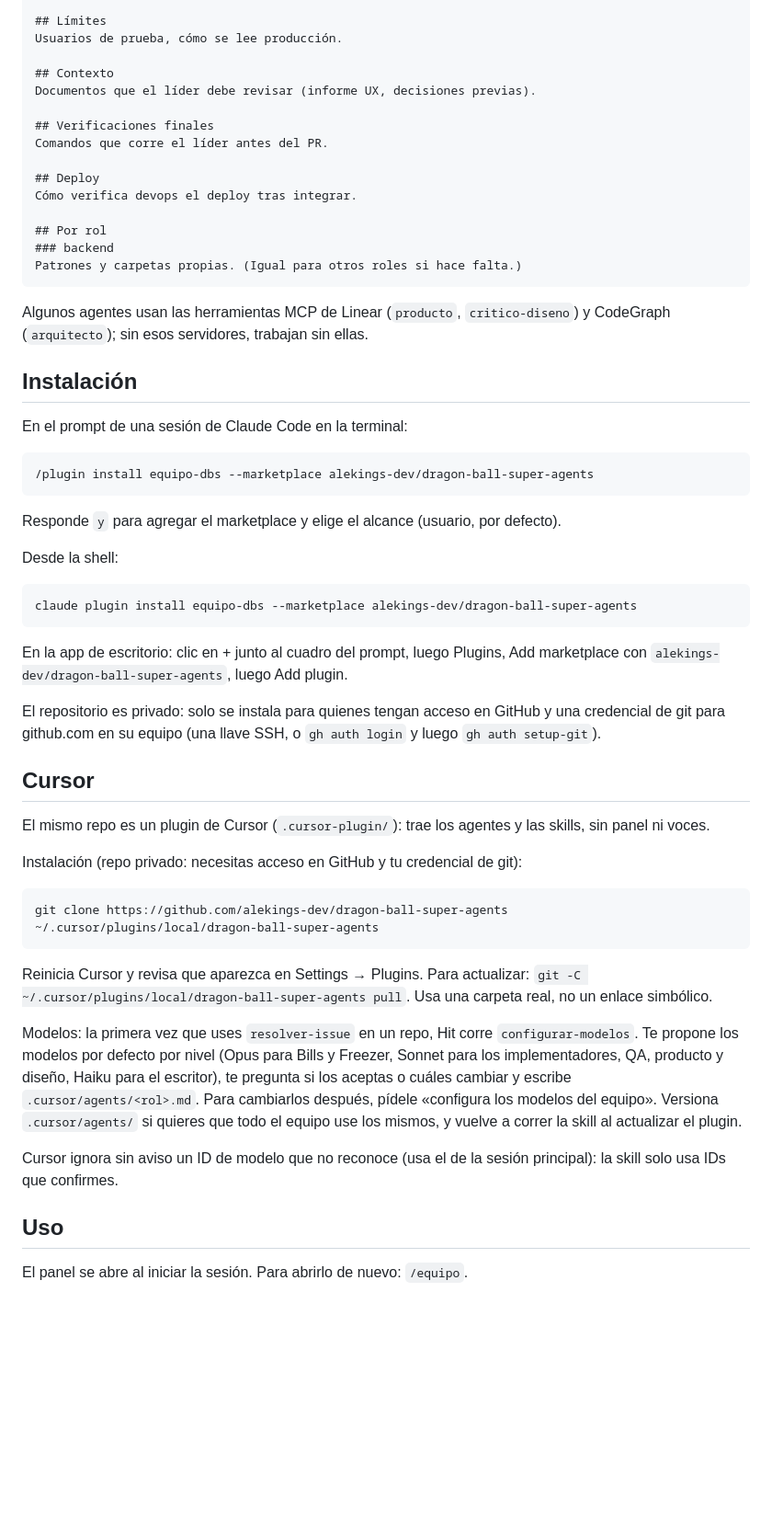
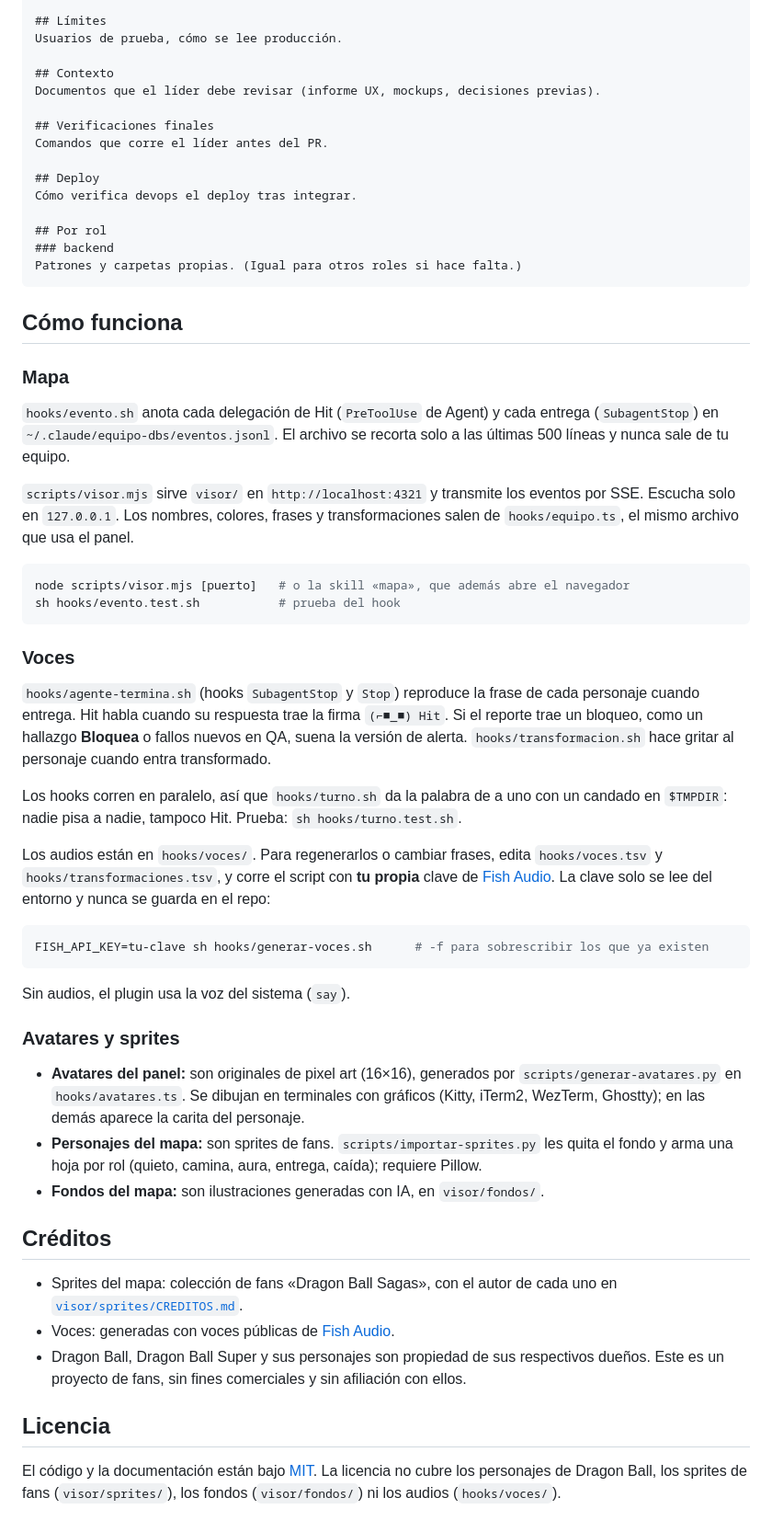
Before and after one commit to alekings-dev/dragon-ball-super-agents, a Markdown page: README.md, the part around one of its changes. Shown at 92% size. GitHub-like rendering; blank space fills up the shorter version.

````diff
--- a/README.md
+++ b/README.md
@@ -80,7 +101,7 @@ Equipo, proyecto y prefijo de issues.
 Usuarios de prueba, cómo se lee producción.
 
 ## Contexto
-Documentos que el líder debe revisar (informe UX, decisiones previas).
+Documentos que el líder debe revisar (informe UX, mockups, decisiones previas).
 
 ## Verificaciones finales
 Comandos que corre el líder antes del PR.
@@ -93,44 +114,45 @@ Cómo verifica devops el deploy tras integrar.
 Patrones y carpetas propias. (Igual para otros roles si hace falta.)
 ```
 
-Algunos agentes usan las herramientas MCP de Linear (`producto`, `critico-diseno`) y CodeGraph (`arquitecto`); sin esos servidores, trabajan sin ellas.
+## Cómo funciona
 
-## Instalación
+### Mapa
 
-En el prompt de una sesión de Claude Code en la terminal:
+`hooks/evento.sh` anota cada delegación de Hit (`PreToolUse` de Agent) y cada entrega (`SubagentStop`) en `~/.claude/equipo-dbs/eventos.jsonl`. El archivo se recorta solo a las últimas 500 líneas y nunca sale de tu equipo.
 
-```
-/plugin install equipo-dbs --marketplace alekings-dev/dragon-ball-super-agents
+`scripts/visor.mjs` sirve `visor/` en `http://localhost:4321` y transmite los eventos por SSE. Escucha solo en `127.0.0.1`. Los nombres, colores, frases y transformaciones salen de `hooks/equipo.ts`, el mismo archivo que usa el panel.
+
+```sh
+node scripts/visor.mjs [puerto]   # o la skill «mapa», que además abre el navegador
+sh hooks/evento.test.sh           # prueba del hook
 ```
 
-Responde `y` para agregar el marketplace y elige el alcance (usuario, por defecto).
+### Voces
 
-Desde la shell:
+`hooks/agente-termina.sh` (hooks `SubagentStop` y `Stop`) reproduce la frase de cada personaje cuando entrega. Hit habla cuando su respuesta trae la firma `(⌐■_■) Hit`. Si el reporte trae un bloqueo, como un hallazgo **Bloquea** o fallos nuevos en QA, suena la versión de alerta. `hooks/transformacion.sh` hace gritar al personaje cuando entra transformado.
 
-```
-claude plugin install equipo-dbs --marketplace alekings-dev/dragon-ball-super-agents
+Los hooks corren en paralelo, así que `hooks/turno.sh` da la palabra de a uno con un candado en `$TMPDIR`: nadie pisa a nadie, tampoco Hit. Prueba: `sh hooks/turno.test.sh`.
+
+Los audios están en `hooks/voces/`. Para regenerarlos o cambiar frases, edita `hooks/voces.tsv` y `hooks/transformaciones.tsv`, y corre el script con **tu propia** clave de [Fish Audio](https://fish.audio). La clave solo se lee del entorno y nunca se guarda en el repo:
+
+```sh
+FISH_API_KEY=tu-clave sh hooks/generar-voces.sh      # -f para sobrescribir los que ya existen
 ```
 
-En la app de escritorio: clic en + junto al cuadro del prompt, luego Plugins, Add marketplace con `alekings-dev/dragon-ball-super-agents`, luego Add plugin.
+Sin audios, el plugin usa la voz del sistema (`say`).
 
-El repositorio es privado: solo se instala para quienes tengan acceso en GitHub y una credencial de git para github.com en su equipo (una llave SSH, o `gh auth login` y luego `gh auth setup-git`).
+### Avatares y sprites
 
-## Cursor
+- **Avatares del panel:** son originales de pixel art (16×16), generados por `scripts/generar-avatares.py` en `hooks/avatares.ts`. Se dibujan en terminales con gráficos (Kitty, iTerm2, WezTerm, Ghostty); en las demás aparece la carita del personaje.
+- **Personajes del mapa:** son sprites de fans. `scripts/importar-sprites.py` les quita el fondo y arma una hoja por rol (quieto, camina, aura, entrega, caída); requiere Pillow.
+- **Fondos del mapa:** son ilustraciones generadas con IA, en `visor/fondos/`.
 
-El mismo repo es un plugin de Cursor (`.cursor-plugin/`): trae los agentes y las skills, sin panel ni voces.
+## Créditos
 
-Instalación (repo privado: necesitas acceso en GitHub y tu credencial de git):
+- Sprites del mapa: colección de fans «Dragon Ball Sagas», con el autor de cada uno en [`visor/sprites/CREDITOS.md`](visor/sprites/CREDITOS.md).
+- Voces: generadas con voces públicas de [Fish Audio](https://fish.audio).
+- Dragon Ball, Dragon Ball Super y sus personajes son propiedad de sus respectivos dueños. Este es un proyecto de fans, sin fines comerciales y sin afiliación con ellos.
 
-```
-git clone https://github.com/alekings-dev/dragon-ball-super-agents ~/.cursor/plugins/local/dragon-ball-super-agents
-```
+## Licencia
 
-Reinicia Cursor y revisa que aparezca en Settings → Plugins. Para actualizar: `git -C ~/.cursor/plugins/local/dragon-ball-super-agents pull`. Usa una carpeta real, no un enlace simbólico.
-
-Modelos: la primera vez que uses `resolver-issue` en un repo, Hit corre `configurar-modelos`. Te propone los modelos por defecto por nivel (Opus para Bills y Freezer, Sonnet para los implementadores, QA, producto y diseño, Haiku para el escritor), te pregunta si los aceptas o cuáles cambiar y escribe `.cursor/agents/<rol>.md`. Para cambiarlos después, pídele «configura los modelos del equipo». Versiona `.cursor/agents/` si quieres que todo el equipo use los mismos, y vuelve a correr la skill al actualizar el plugin.
-
-Cursor ignora sin aviso un ID de modelo que no reconoce (usa el de la sesión principal): la skill solo usa IDs que confirmes.
-
-## Uso
-
-El panel se abre al iniciar la sesión. Para abrirlo de nuevo: `/equipo`.
+El código y la documentación están bajo [MIT](LICENSE). La licencia no cubre los personajes de Dragon Ball, los sprites de fans (`visor/sprites/`), los fondos (`visor/fondos/`) ni los audios (`hooks/voces/`).
````
Also changed, not shown: other parts of README.md (+59 -38 lines), docs/mapa.jpg (added), 11 other files.
